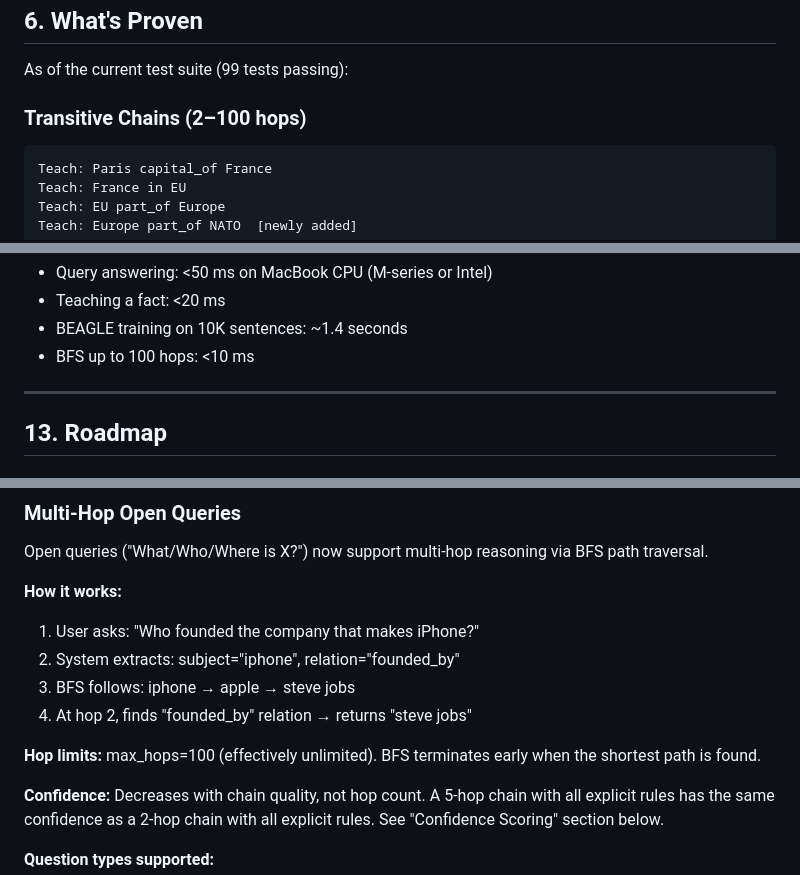
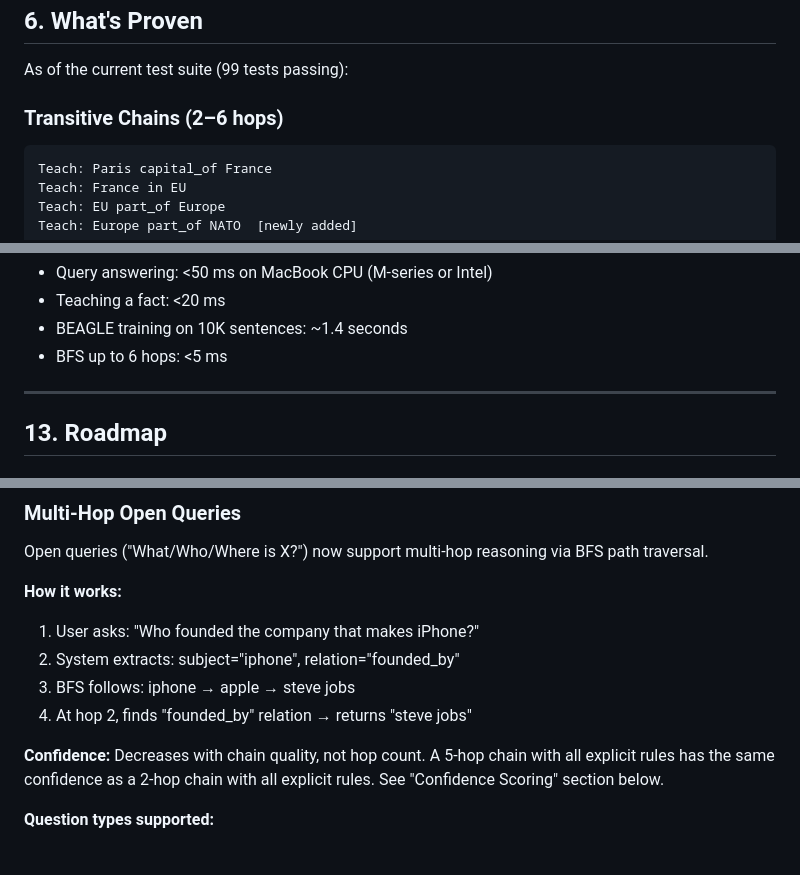
Before and after one commit to kgrsajid/thinking-dust-v2, a Markdown page: ARCHITECTURE.md, 3 parts joined by grey strips. Drawn GitHub-style; blank space fills up the shorter version.

Commit message:
fix: remove remaining '100 hops' references from ARCHITECTURE.md

````diff
--- a/ARCHITECTURE.md
+++ b/ARCHITECTURE.md
@@ -238,7 +238,7 @@ Pre-seeded defaults (work out of the box):
 
 As of the current test suite (99 tests passing):
 
-### Transitive Chains (2–100 hops)
+### Transitive Chains (2–6 hops)
 
 ```
 Teach: Paris capital_of France
@@ -682,7 +682,7 @@ pytest>=7.0
 - Query answering: <50 ms on MacBook CPU (M-series or Intel)
 - Teaching a fact: <20 ms
 - BEAGLE training on 10K sentences: ~1.4 seconds
-- BFS up to 100 hops: <10 ms
+- BFS up to 6 hops: <5 ms
 
 ---
 
@@ -943,8 +943,6 @@ Open queries ("What/Who/Where is X?") now support multi-hop reasoning via BFS pa
 3. BFS follows: iphone → apple → steve jobs
 4. At hop 2, finds "founded_by" relation → returns "steve jobs"
 
-**Hop limits:** max_hops=100 (effectively unlimited). BFS terminates early when the shortest path is found.
-
 **Confidence:** Decreases with chain quality, not hop count. A 5-hop chain with all explicit rules has the same confidence as a 2-hop chain with all explicit rules. See "Confidence Scoring" section below.
 
 **Question types supported:**
````
